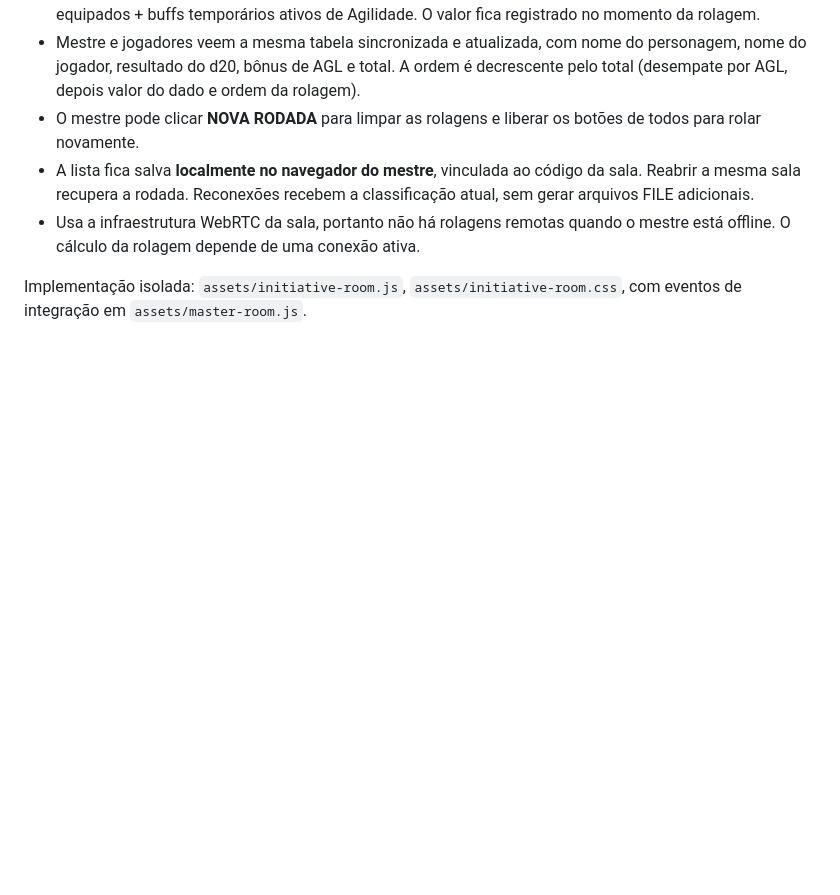
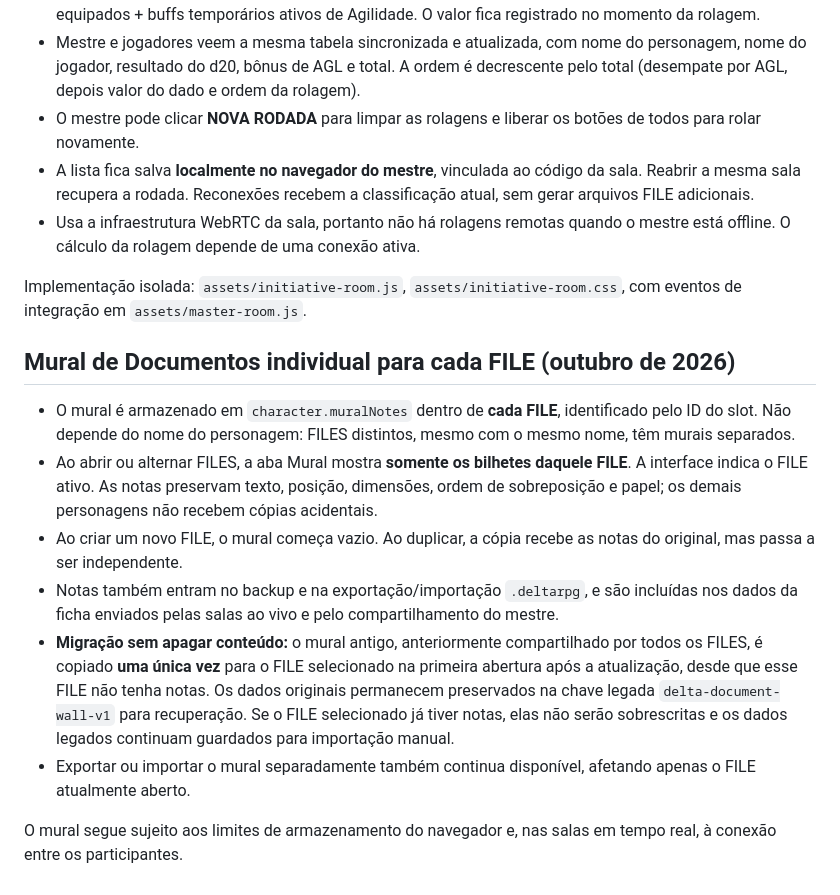
Before and after one commit to matheuz55peri-tech/Deltarune-RPG, a Markdown page: README.md, the part around the change. Rendered like a GitHub page; blank space fills up the shorter version.

Commit message:
docs: document independent murals, legacy migration and FILE sync

```diff
--- a/README.md
+++ b/README.md
@@ -192,3 +192,14 @@ Implementação: assets/master-room.js, assets/master-room.css e interface Delta
 - Usa a infraestrutura WebRTC da sala, portanto não há rolagens remotas quando o mestre está offline. O cálculo da rolagem depende de uma conexão ativa.
 
 Implementação isolada: `assets/initiative-room.js`, `assets/initiative-room.css`, com eventos de integração em `assets/master-room.js`.
+
+## Mural de Documentos individual para cada FILE (outubro de 2026)
+
+- O mural é armazenado em `character.muralNotes` dentro de **cada FILE**, identificado pelo ID do slot. Não depende do nome do personagem: FILES distintos, mesmo com o mesmo nome, têm murais separados.
+- Ao abrir ou alternar FILES, a aba Mural mostra **somente os bilhetes daquele FILE**. A interface indica o FILE ativo. As notas preservam texto, posição, dimensões, ordem de sobreposição e papel; os demais personagens não recebem cópias acidentais.
+- Ao criar um novo FILE, o mural começa vazio. Ao duplicar, a cópia recebe as notas do original, mas passa a ser independente.
+- Notas também entram no backup e na exportação/importação `.deltarpg`, e são incluídas nos dados da ficha enviados pelas salas ao vivo e pelo compartilhamento do mestre.
+- **Migração sem apagar conteúdo:** o mural antigo, anteriormente compartilhado por todos os FILES, é copiado **uma única vez** para o FILE selecionado na primeira abertura após a atualização, desde que esse FILE não tenha notas. Os dados originais permanecem preservados na chave legada `delta-document-wall-v1` para recuperação. Se o FILE selecionado já tiver notas, elas não serão sobrescritas e os dados legados continuam guardados para importação manual.
+- Exportar ou importar o mural separadamente também continua disponível, afetando apenas o FILE atualmente aberto.
+
+O mural segue sujeito aos limites de armazenamento do navegador e, nas salas em tempo real, à conexão entre os participantes.
```
